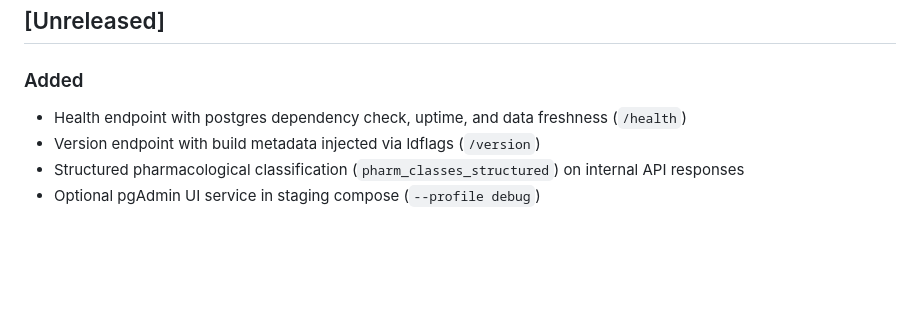
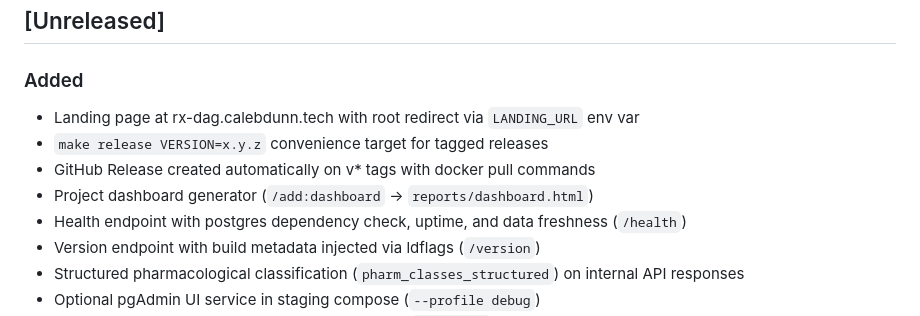
Before and after one commit to finish06/ndc-loader, a Markdown page: CHANGELOG.md, the part around the change. GitHub-like rendering; blank space fills up the shorter version.

Commit message:
docs: update changelog with landing page + release automation
Co-Authored-By: Claude Opus 4.6 (1M context) <noreply@anthropic.com>

```diff
--- a/CHANGELOG.md
+++ b/CHANGELOG.md
@@ -8,6 +8,10 @@ and this project adheres to [Conventional Commits](https://www.conventionalcommi
 ## [Unreleased]
 
 ### Added
+- Landing page at rx-dag.calebdunn.tech with root redirect via `LANDING_URL` env var
+- `make release VERSION=x.y.z` convenience target for tagged releases
+- GitHub Release created automatically on v* tags with docker pull commands
+- Project dashboard generator (`/add:dashboard` → `reports/dashboard.html`)
 - Health endpoint with postgres dependency check, uptime, and data freshness (`/health`)
 - Version endpoint with build metadata injected via ldflags (`/version`)
 - Structured pharmacological classification (`pharm_classes_structured`) on internal API responses
```
